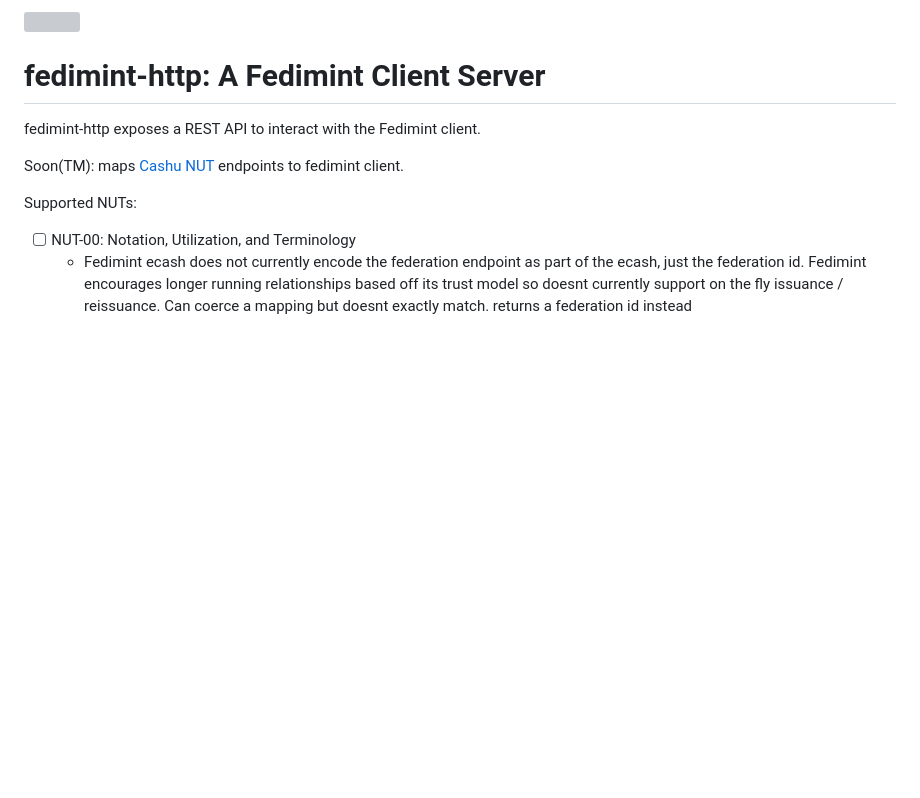
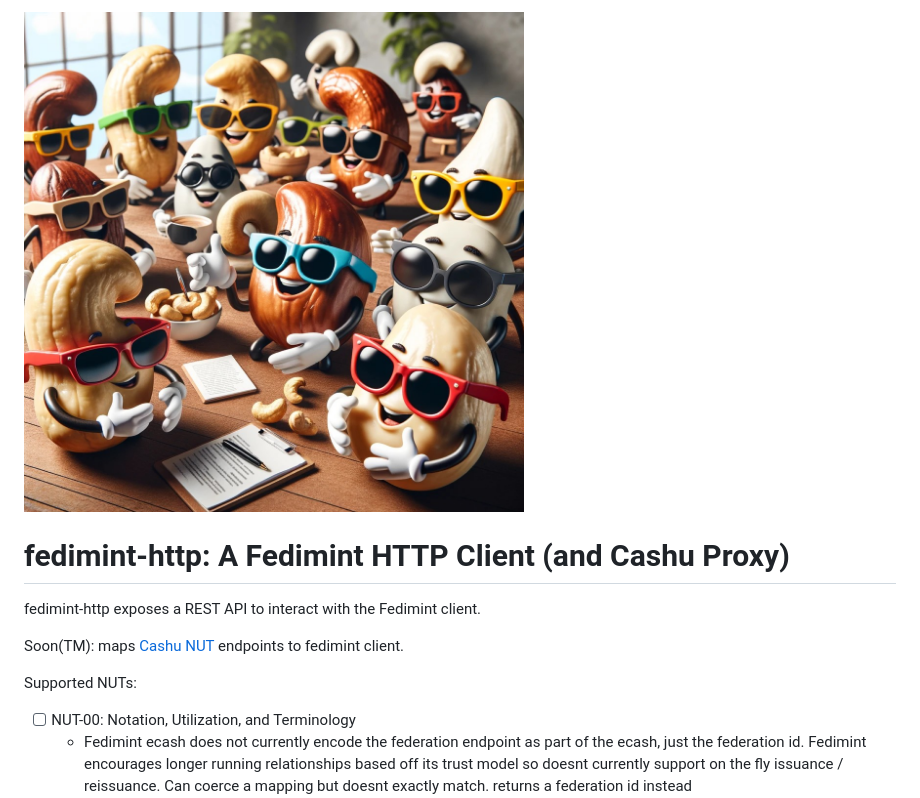
Before and after one commit to fedimint/fedimint-clientd, a Markdown page: README.md, the part around the change. Drawn GitHub-style; pictures changed too: assets/federated-cashu.jpg (added); blank space fills up the shorter version; grey boxes are pictures that could not be loaded.

Commit message:
docs: readme pic

```diff
--- a/README.md
+++ b/README.md
@@ -1,6 +1,6 @@
-<img src="assets/fedimint-http.png" width="500">
+<img src="assets/federated-cashu.jpg" width="500">
 
-# fedimint-http: A Fedimint Client Server
+# fedimint-http: A Fedimint HTTP Client (and Cashu Proxy)
 
 fedimint-http exposes a REST API to interact with the Fedimint client.
 
```
